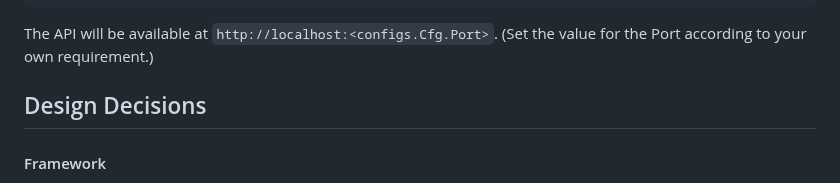
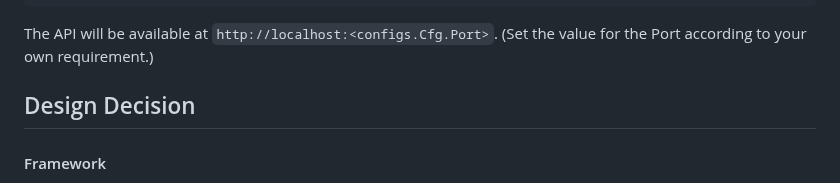
Before and after one commit to AryanSharma9917/GO-auth-API, a Markdown page: README.md, the part around the change. GitHub-like rendering.

```diff
--- a/README.md
+++ b/README.md
@@ -47,7 +47,7 @@ $ go run main.go
 The API will be available at `http://localhost:<configs.Cfg.Port>`. (Set the value for the Port according to your own requirement.)
 
 
-## Design Decisions
+## Design Decision
 
 #### Framework
 I chose to use the Echo framework for this project due to its simplicity, performance, and ease of use. Echo is a lightweight web framework that provides a minimalistic approach to building web applications and APIs.
```
